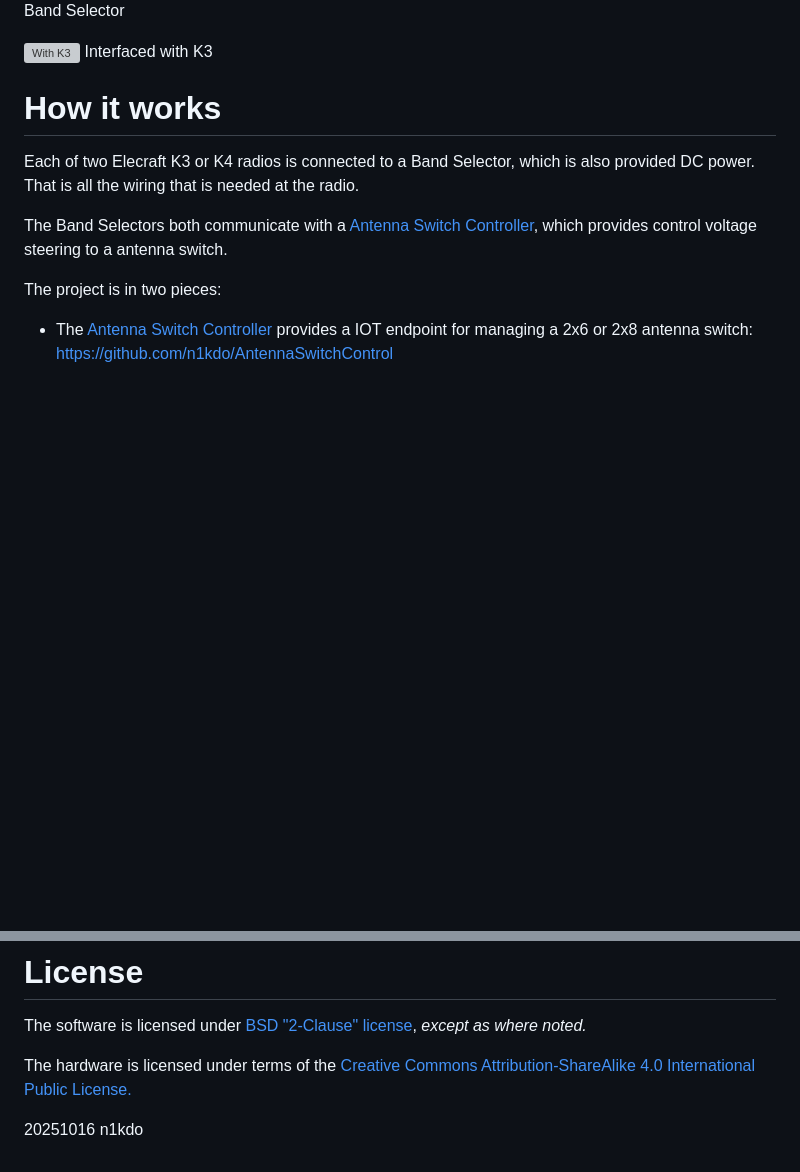
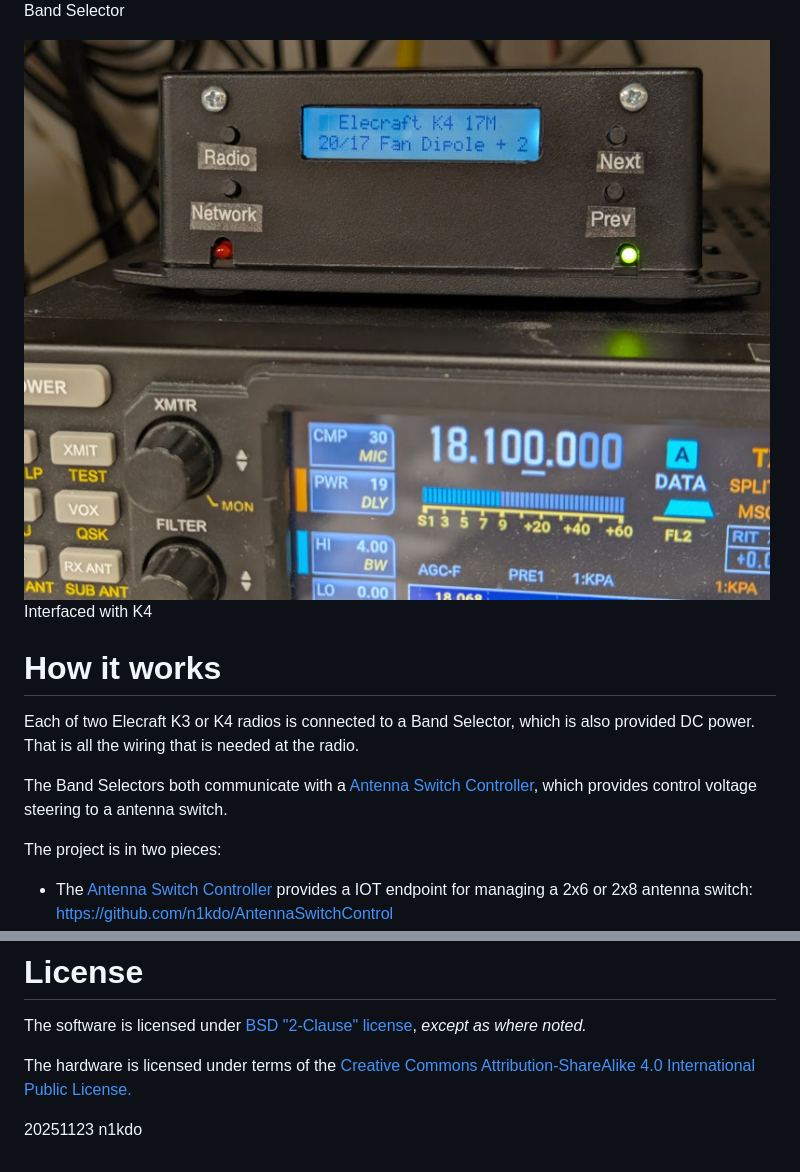
Before and after one commit to n1kdo/BandSelector, a Markdown page: README.md, 2 parts joined by grey strips. Rendered like a GitHub page; pictures changed too: images/with-k4.jpg (added); blank space fills up the shorter version; grey boxes are pictures that could not be loaded.

```diff
--- a/README.md
+++ b/README.md
@@ -21,7 +21,7 @@ How is it different from commercial-off-the-shelf solutions?
 
 ![Band Selector](images/band-selector.jpg "Band Selector") Band Selector
 
-![With K3](images/with-k3.jpg "Interfaced with K3") Interfaced with K3
+![With K4](images/with-k4.jpg "Interfaced with K4") Interfaced with K4
 
 # How it works
 
@@ -93,4 +93,4 @@ The hardware is licensed under terms of the
 International Public License.](Hardware-License.md)
 
 
-20251016 n1kdo
+20251123 n1kdo
```
Also changed, not shown: other parts of README.md (+1 -1 lines), src/band_selector/notes.md (+50 -37 lines).
